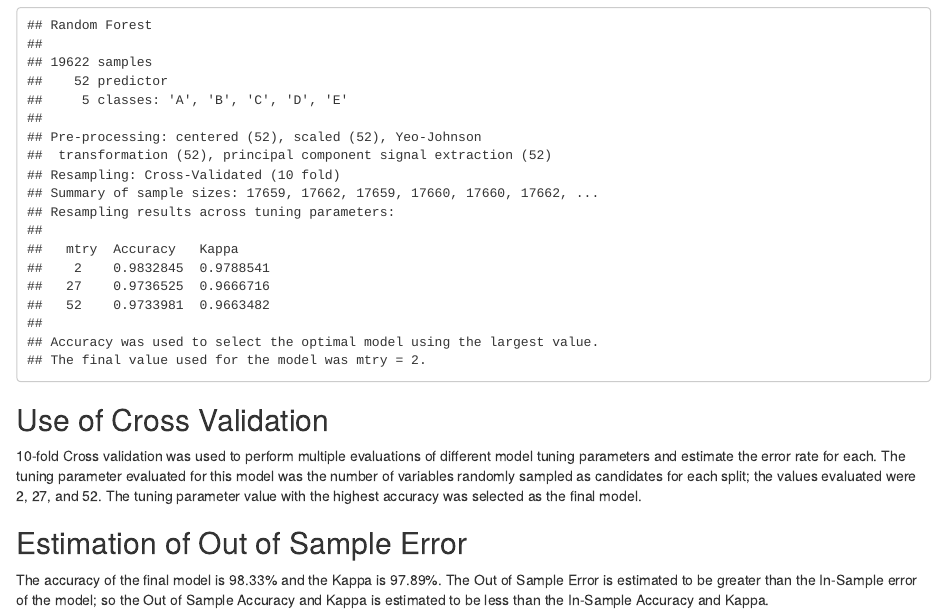
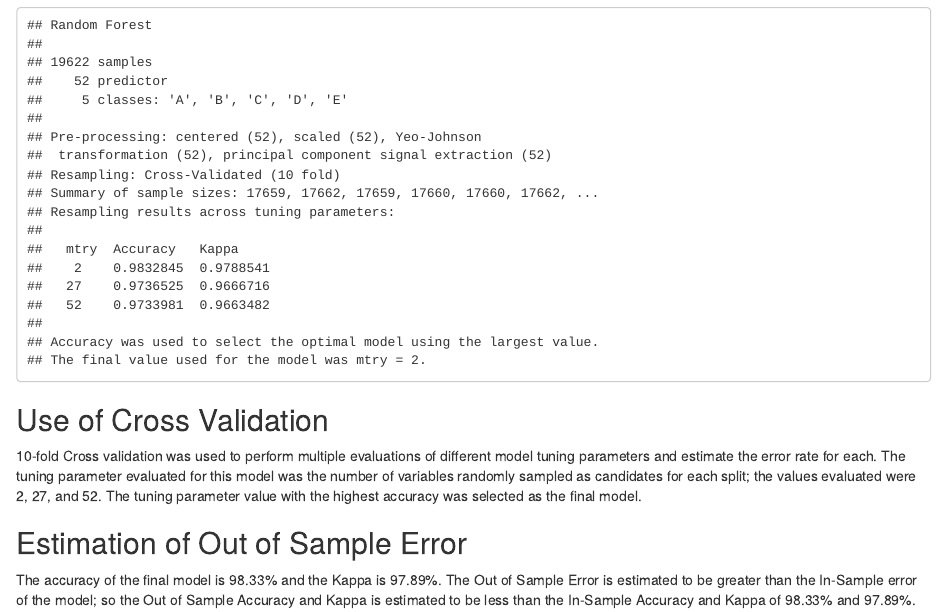
Before and after one commit to liholim/coursera-R-ML, an R Markdown document (assignment.rmd): the page in a window 1100 px wide, from 2030 px down. The pictures show the output file assignment.html that the author committed with the source, opened offline.

Commit message:
Explicitly state upper bounds of accuracy & kappa

```diff
--- a/assignment.rmd
+++ b/assignment.rmd
@@ -62,4 +62,4 @@ print(fitrf)
 
 ## Estimation of Out of Sample Error
 
-The accuracy of the final model is 98.33% and the Kappa is 97.89%. The Out of Sample Error is estimated to be greater than the In-Sample error of the model; so the Out of Sample Accuracy and Kappa is estimated to be less than the In-Sample Accuracy and Kappa.
+The accuracy of the final model is 98.33% and the Kappa is 97.89%. The Out of Sample Error is estimated to be greater than the In-Sample error of the model; so the Out of Sample Accuracy and Kappa is estimated to be less than the In-Sample Accuracy and Kappa of 98.33% and 97.89%.
```
Also changed, not shown: assignment.html.
